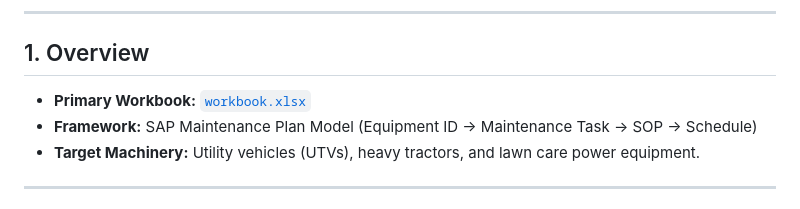
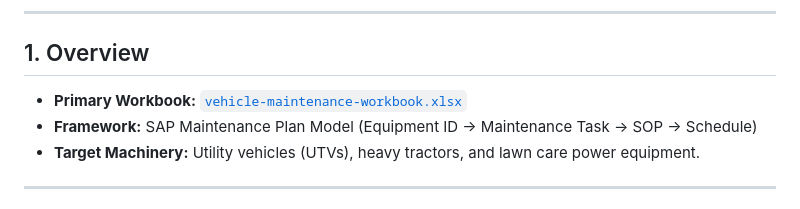
Before and after one commit to AugustWagemanENG/portfolio, a Markdown page: equipment-maintenance-sap.md, the part around the change. Drawn GitHub-style.

```diff
--- a/equipment-maintenance-sap.md
+++ b/equipment-maintenance-sap.md
@@ -8,7 +8,7 @@ An equipment maintenance and tracking system designed to maintenance, standardiz
 
 ## 1. Overview
 
-* **Primary Workbook:** [`workbook.xlsx`](./workbook.xlsx)
+* **Primary Workbook:** [`vehicle-maintenance-workbook.xlsx`](./vehicle-maintenance-workbook.xlsx)
 * **Framework:** SAP Maintenance Plan Model (Equipment ID -> Maintenance Task -> SOP -> Schedule)
 * **Target Machinery:** Utility vehicles (UTVs), heavy tractors, and lawn care power equipment.
 
```
